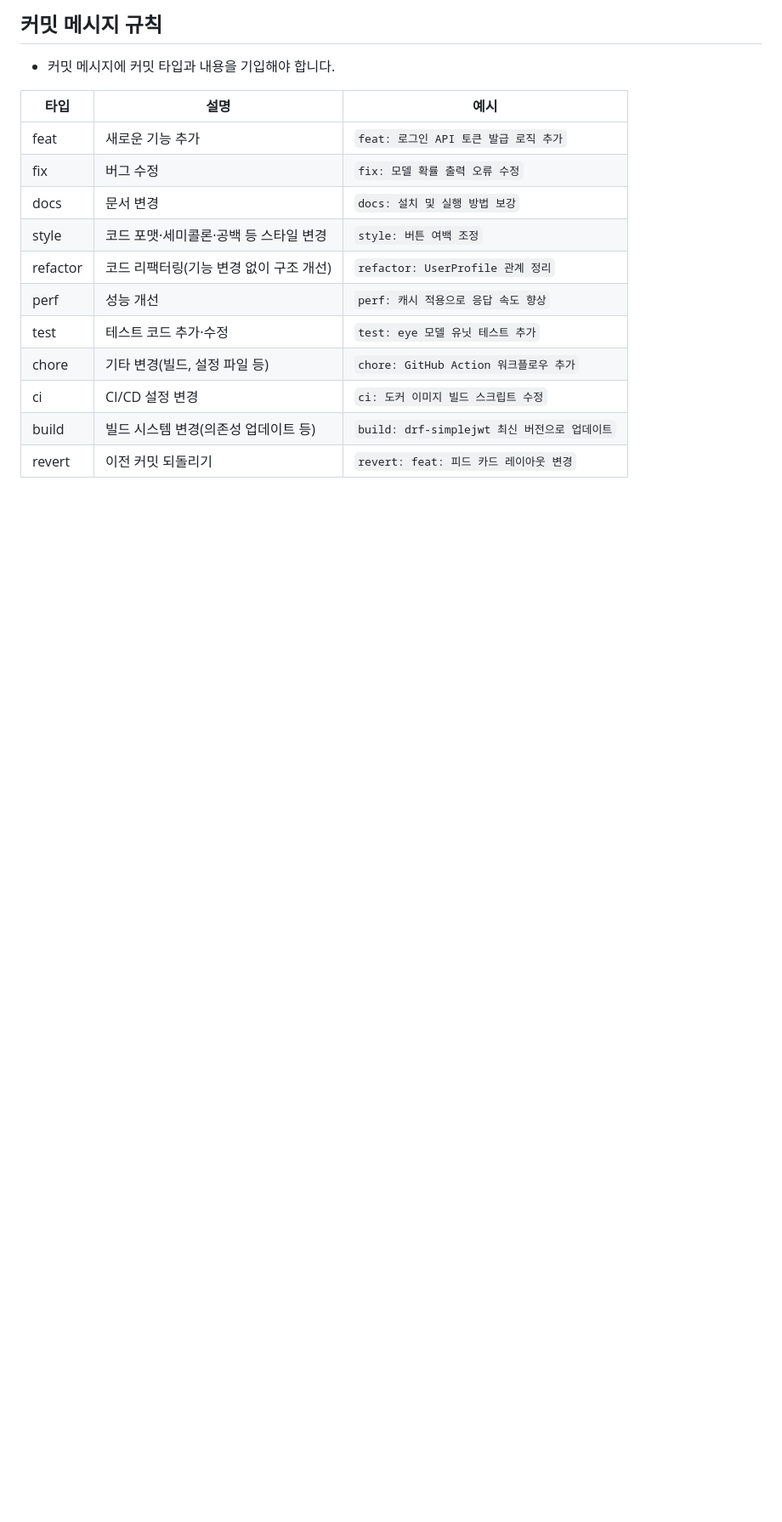
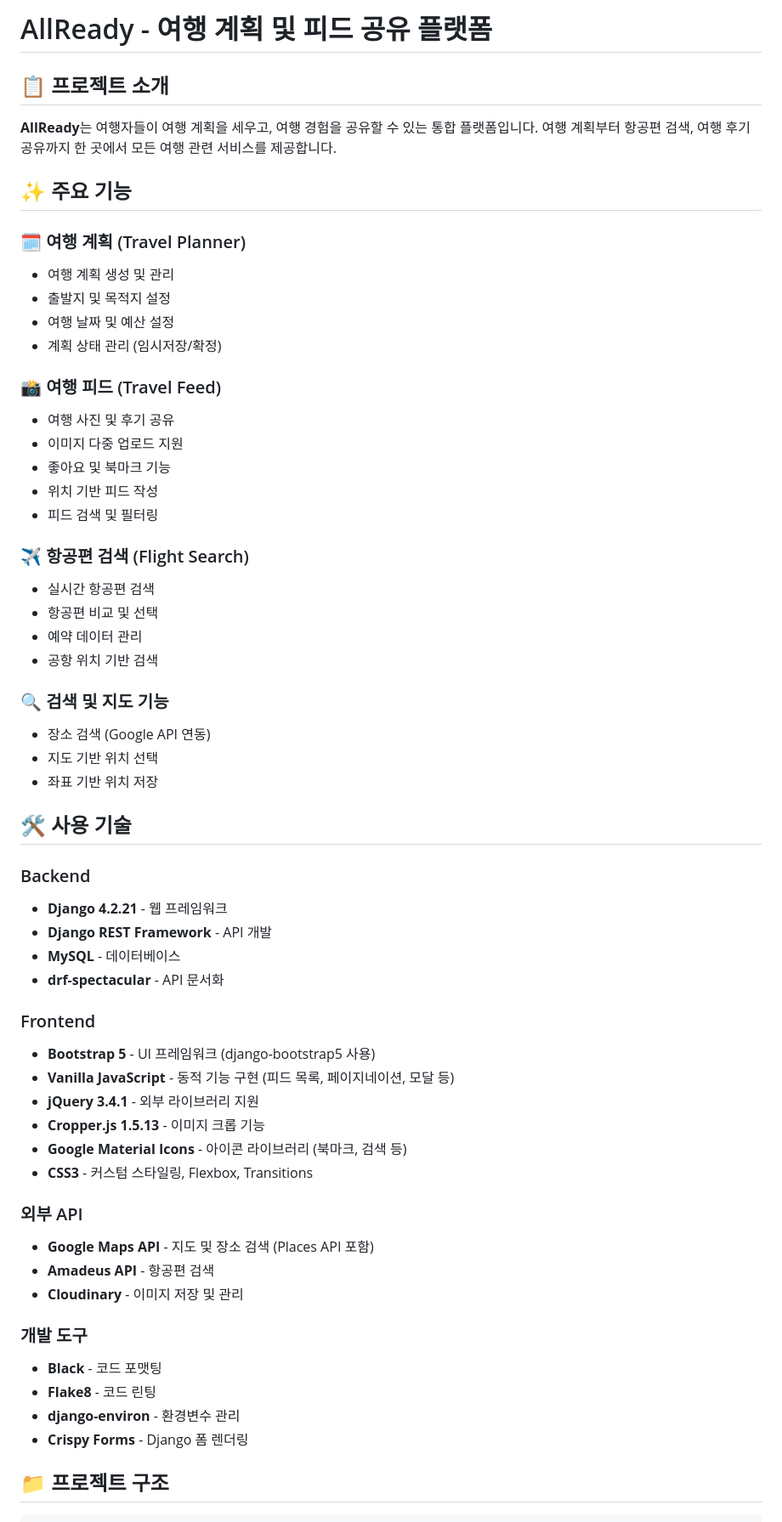
Before and after one commit to allready-goodready/django-server, a Markdown page: README.md, the part around the change printed below. Shown: that part at 85% size. Drawn GitHub-style; blank space fills up the shorter version.

Commit message:
docs: 프로젝트 README 업데이트

```diff
--- a/README.md
+++ b/README.md
@@ -1,18 +1,70 @@
-## 커밋 메시지 규칙
+# AllReady - 여행 계획 및 피드 공유 플랫폼
 
-- 커밋 메시지에 커밋 타입과 내용을 기입해야 합니다.
+## 📋 프로젝트 소개
 
-| 타입     | 설명                                    | 예시                                          |
-| -------- | --------------------------------------- | --------------------------------------------- |
-| feat     | 새로운 기능 추가                        | `feat: 로그인 API 토큰 발급 로직 추가`        |
-| fix      | 버그 수정                               | `fix: 모델 확률 출력 오류 수정`               |
-| docs     | 문서 변경                               | `docs: 설치 및 실행 방법 보강`                |
-| style    | 코드 포맷·세미콜론·공백 등 스타일 변경  | `style: 버튼 여백 조정`                       |
-| refactor | 코드 리팩터링(기능 변경 없이 구조 개선) | `refactor: UserProfile 관계 정리`             |
-| perf     | 성능 개선                               | `perf: 캐시 적용으로 응답 속도 향상`          |
-| test     | 테스트 코드 추가·수정                   | `test: eye 모델 유닛 테스트 추가`             |
-| chore    | 기타 변경(빌드, 설정 파일 등)           | `chore: GitHub Action 워크플로우 추가`        |
-| ci       | CI/CD 설정 변경                         | `ci: 도커 이미지 빌드 스크립트 수정`          |
-| build    | 빌드 시스템 변경(의존성 업데이트 등)    | `build: drf-simplejwt 최신 버전으로 업데이트` |
-| revert   | 이전 커밋 되돌리기                      | `revert: feat: 피드 카드 레이아웃 변경`       |
+**AllReady**는 여행자들이 여행 계획을 세우고, 여행 경험을 공유할 수 있는 통합 플랫폼입니다.
+여행 계획부터 항공편 검색, 여행 후기 공유까지 한 곳에서 모든 여행 관련 서비스를 제공합니다.
 
+## ✨ 주요 기능
+
+### 🗓️ 여행 계획 (Travel Planner)
+
+-   여행 계획 생성 및 관리
+-   출발지 및 목적지 설정
+-   여행 날짜 및 예산 설정
+-   계획 상태 관리 (임시저장/확정)
+
+### 📸 여행 피드 (Travel Feed)
+
+-   여행 사진 및 후기 공유
+-   이미지 다중 업로드 지원
+-   좋아요 및 북마크 기능
+-   위치 기반 피드 작성
+-   피드 검색 및 필터링
+
+### ✈️ 항공편 검색 (Flight Search)
+
+-   실시간 항공편 검색
+-   항공편 비교 및 선택
+-   예약 데이터 관리
+-   공항 위치 기반 검색
+
+### 🔍 검색 및 지도 기능
+
+-   장소 검색 (Google API 연동)
+-   지도 기반 위치 선택
+-   좌표 기반 위치 저장
+
+## 🛠️ 사용 기술
+
+### Backend
+
+-   **Django 4.2.21** - 웹 프레임워크
+-   **Django REST Framework** - API 개발
+-   **MySQL** - 데이터베이스
+-   **drf-spectacular** - API 문서화
+
+### Frontend
+
+-   **Bootstrap 5** - UI 프레임워크 (django-bootstrap5 사용)
+-   **Vanilla JavaScript** - 동적 기능 구현 (피드 목록, 페이지네이션, 모달 등)
+-   **jQuery 3.4.1** - 외부 라이브러리 지원
+-   **Cropper.js 1.5.13** - 이미지 크롭 기능
+-   **Google Material Icons** - 아이콘 라이브러리 (북마크, 검색 등)
+-   **CSS3** - 커스텀 스타일링, Flexbox, Transitions
+
+### 외부 API
+
+-   **Google Maps API** - 지도 및 장소 검색 (Places API 포함)
+-   **Amadeus API** - 항공편 검색
+-   **Cloudinary** - 이미지 저장 및 관리
+
+### 개발 도구
+
+-   **Black** - 코드 포맷팅
+-   **Flake8** - 코드 린팅
+-   **django-environ** - 환경변수 관리
+-   **Crispy Forms** - Django 폼 렌더링
+
+## 📁 프로젝트 구조
+
```
Also changed, not shown: other parts of README.md (+126 -94 lines).
